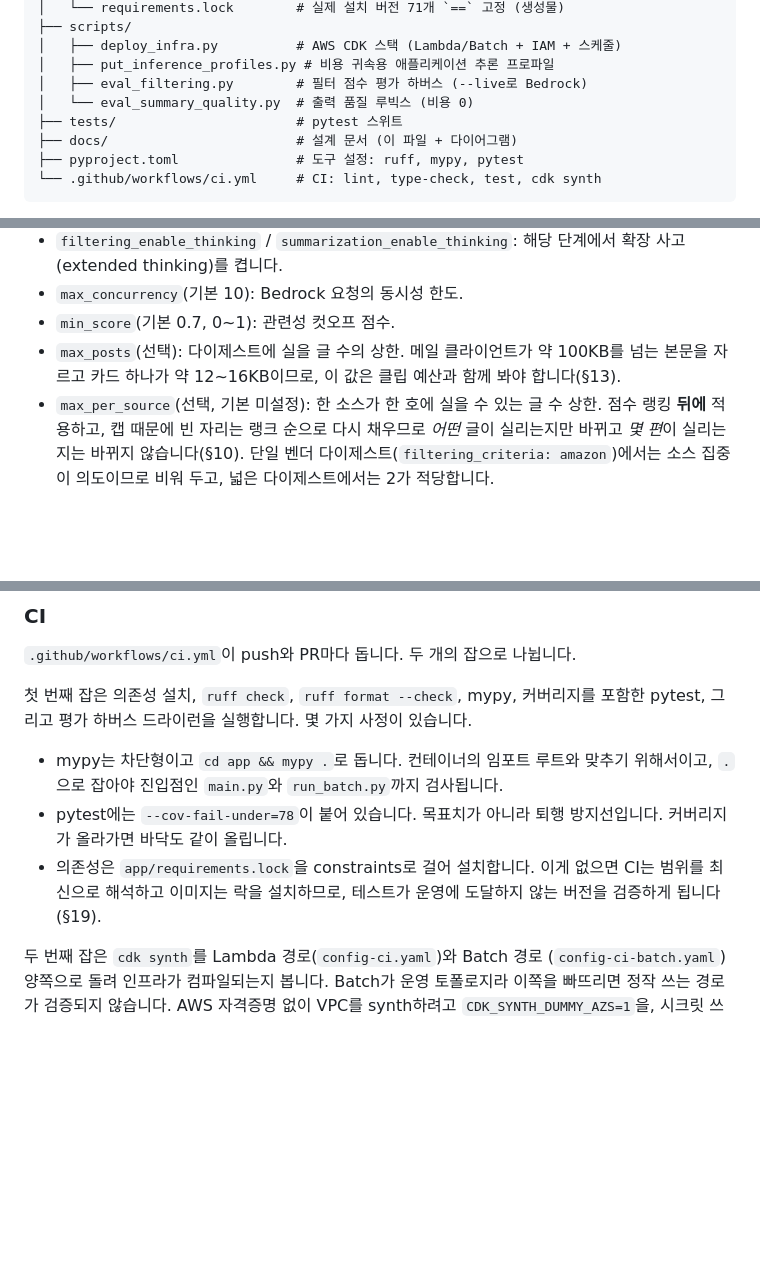
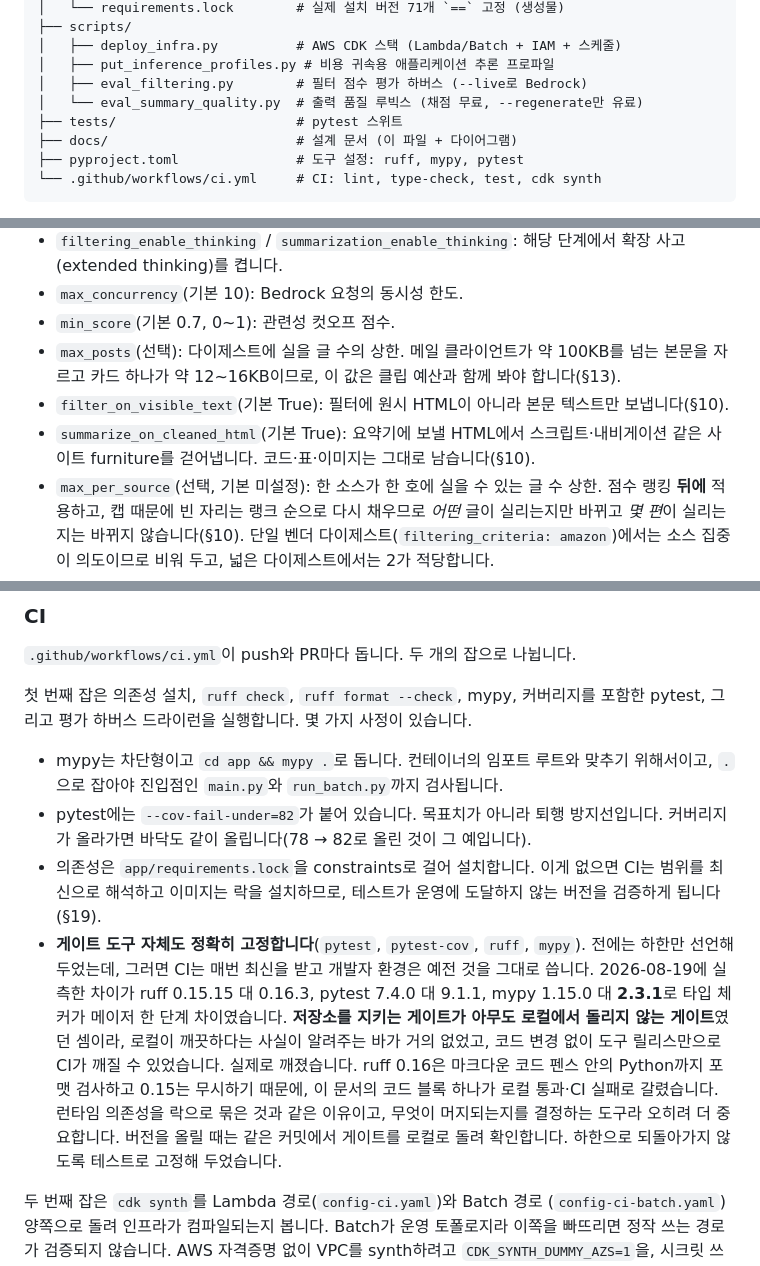
Before and after one commit to bits-bytes-nn/tech-digest, a Markdown page: docs/design.md, 3 parts joined by grey strips. GitHub-like rendering; blank space fills up the shorter version.

```diff
--- a/docs/design.md
+++ b/docs/design.md
@@ -149,7 +149,7 @@ tech-digest/
 │   ├── deploy_infra.py          # AWS CDK 스택 (Lambda/Batch + IAM + 스케줄)
 │   ├── put_inference_profiles.py # 비용 귀속용 애플리케이션 추론 프로파일
 │   ├── eval_filtering.py        # 필터 점수 평가 하버스 (--live로 Bedrock)
-│   └── eval_summary_quality.py  # 출력 품질 루빅스 (비용 0)
+│   └── eval_summary_quality.py  # 출력 품질 루빅스 (채점 무료, --regenerate만 유료)
 ├── tests/                       # pytest 스위트
 ├── docs/                        # 설계 문서 (이 파일 + 다이어그램)
 ├── pyproject.toml               # 도구 설정: ruff, mypy, pytest
@@ -222,6 +222,10 @@ tech-digest/
 - `max_posts`(선택): 다이제스트에 실을 글 수의 상한. 메일 클라이언트가 약 100KB를
   넘는 본문을 자르고 카드 하나가 약 12\~16KB이므로, 이 값은 클립 예산과 함께 봐야
   합니다(§13).
+- `filter_on_visible_text`(기본 True): 필터에 원시 HTML이 아니라 본문 텍스트만
+  보냅니다(§10).
+- `summarize_on_cleaned_html`(기본 True): 요약기에 보낼 HTML에서 스크립트·내비게이션
+  같은 사이트 furniture를 걷어냅니다. 코드·표·이미지는 그대로 남습니다(§10).
 - `max_per_source`(선택, 기본 미설정): 한 소스가 한 호에 실을 수 있는 글 수 상한.
   점수 랭킹 **뒤에** 적용하고, 캡 때문에 빈 자리는 랭크 순으로 다시 채우므로
   *어떤* 글이 실리는지만 바뀌고 *몇 편*이 실리는지는 바뀌지 않습니다(§10).
@@ -1719,11 +1723,22 @@ pytest, 그리고 평가 하버스 드라이런을 실행합니다. 몇 가지
 
 - mypy는 차단형이고 `cd app && mypy .`로 돕니다. 컨테이너의 임포트 루트와 맞추기
   위해서이고, `.`으로 잡아야 진입점인 `main.py`와 `run_batch.py`까지 검사됩니다.
-- pytest에는 `--cov-fail-under=78`이 붙어 있습니다. 목표치가 아니라 퇴행 방지선입니다.
-  커버리지가 올라가면 바닥도 같이 올립니다.
+- pytest에는 `--cov-fail-under=82`가 붙어 있습니다. 목표치가 아니라 퇴행 방지선입니다.
+  커버리지가 올라가면 바닥도 같이 올립니다(78 → 82로 올린 것이 그 예입니다).
 - 의존성은 `app/requirements.lock`을 constraints로 걸어 설치합니다. 이게 없으면 CI는
   범위를 최신으로 해석하고 이미지는 락을 설치하므로, 테스트가 운영에 도달하지 않는
   버전을 검증하게 됩니다(§19).
+- **게이트 도구 자체도 정확히 고정합니다**(`pytest`, `pytest-cov`, `ruff`, `mypy`).
+  전에는 하한만 선언해 두었는데, 그러면 CI는 매번 최신을 받고 개발자 환경은 예전 것을
+  그대로 씁니다. 2026-08-19에 실측한 차이가 ruff 0.15.15 대 0.16.3, pytest 7.4.0 대
+  9.1.1, mypy 1.15.0 대 **2.3.1**로 타입 체커가 메이저 한 단계 차이였습니다.
+  **저장소를 지키는 게이트가 아무도 로컬에서 돌리지 않는 게이트**였던 셈이라, 로컬이
+  깨끗하다는 사실이 알려주는 바가 거의 없었고, 코드 변경 없이 도구 릴리스만으로 CI가
+  깨질 수 있었습니다. 실제로 깨졌습니다. ruff 0.16은 마크다운 코드 펜스 안의 Python까지
+  포맷 검사하고 0.15는 무시하기 때문에, 이 문서의 코드 블록 하나가 로컬 통과·CI 실패로
+  갈렸습니다. 런타임 의존성을 락으로 묶은 것과 같은 이유이고, 무엇이 머지되는지를
+  결정하는 도구라 오히려 더 중요합니다. 버전을 올릴 때는 같은 커밋에서 게이트를 로컬로
+  돌려 확인합니다. 하한으로 되돌아가지 않도록 테스트로 고정해 두었습니다.
 
 두 번째 잡은 `cdk synth`를 Lambda 경로(`config-ci.yaml`)와 Batch 경로
 (`config-ci-batch.yaml`) 양쪽으로 돌려 인프라가 컴파일되는지 봅니다. Batch가 운영
```
Also changed, not shown: other parts of docs/design.md (+2 -2 lines), README.ko.md (+7 -2 lines), README.md (+7 -2 lines).
